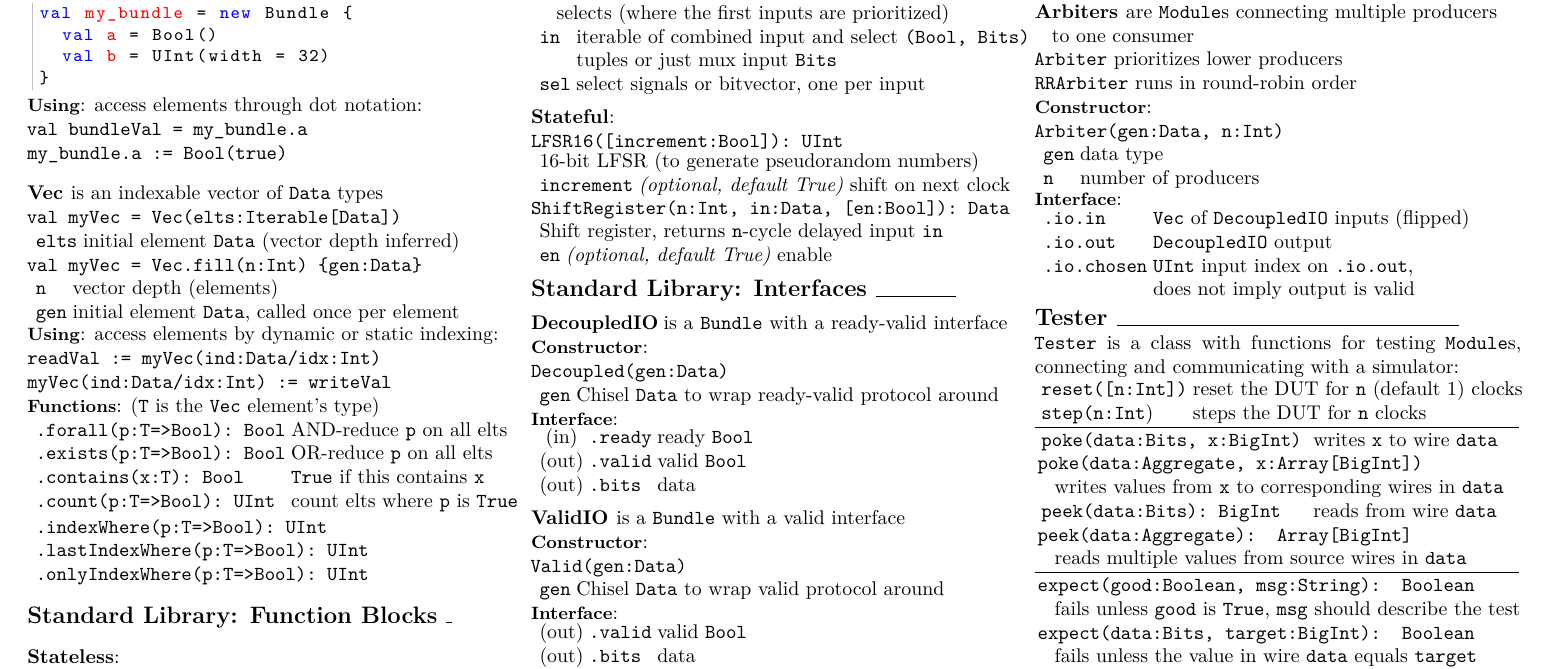
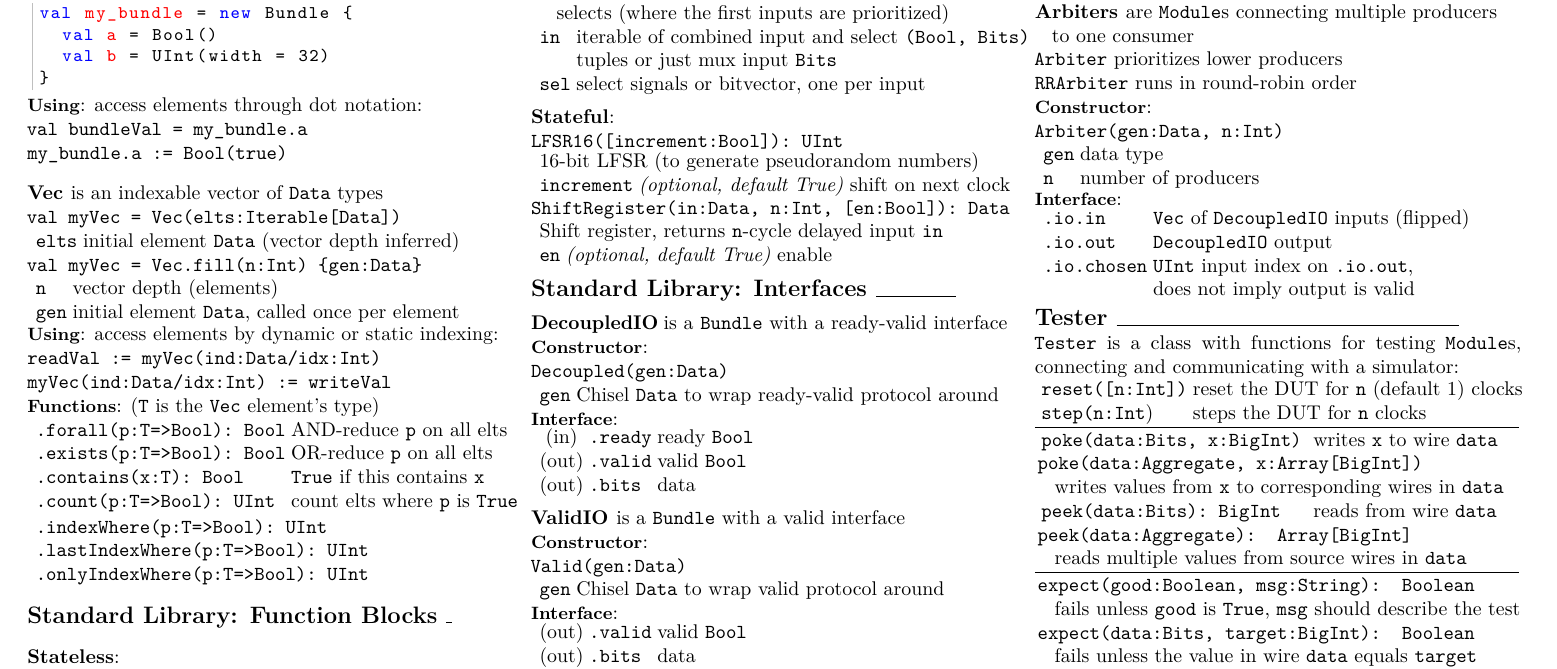
Before and after one commit to cenxim/chisel-doc, a LaTeX document (cheatsheet/cheatsheet.tex): part of page 2 of 2, cut so that both start at the same text. Compiled offline with pdfLaTeX.

Commit message:
update documentation for ShiftRegister

```diff
--- a/cheatsheet/cheatsheet.tex
+++ b/cheatsheet/cheatsheet.tex
@@ -346,7 +346,7 @@ val my_bundle = new Bundle {
 & \verb$increment$ & {\em(optional, default True)} shift on next clock \\
 \end{tabular}
 
-\verb$ShiftRegister(n:Int, in:Data, [en:Bool]): Data$ \newline
+\verb$ShiftRegister(in:Data, n:Int, [en:Bool]): Data$ \newline
 \begin{tabular}{l l l}
 & \multicolumn{2}{l}{Shift register, returns \texttt{n}-cycle delayed input \texttt{in}} \\
 & \verb$en$ & {\em(optional, default True)} enable \\
```
Also changed, not shown: manual/manual.tex (+1 -1 lines).
